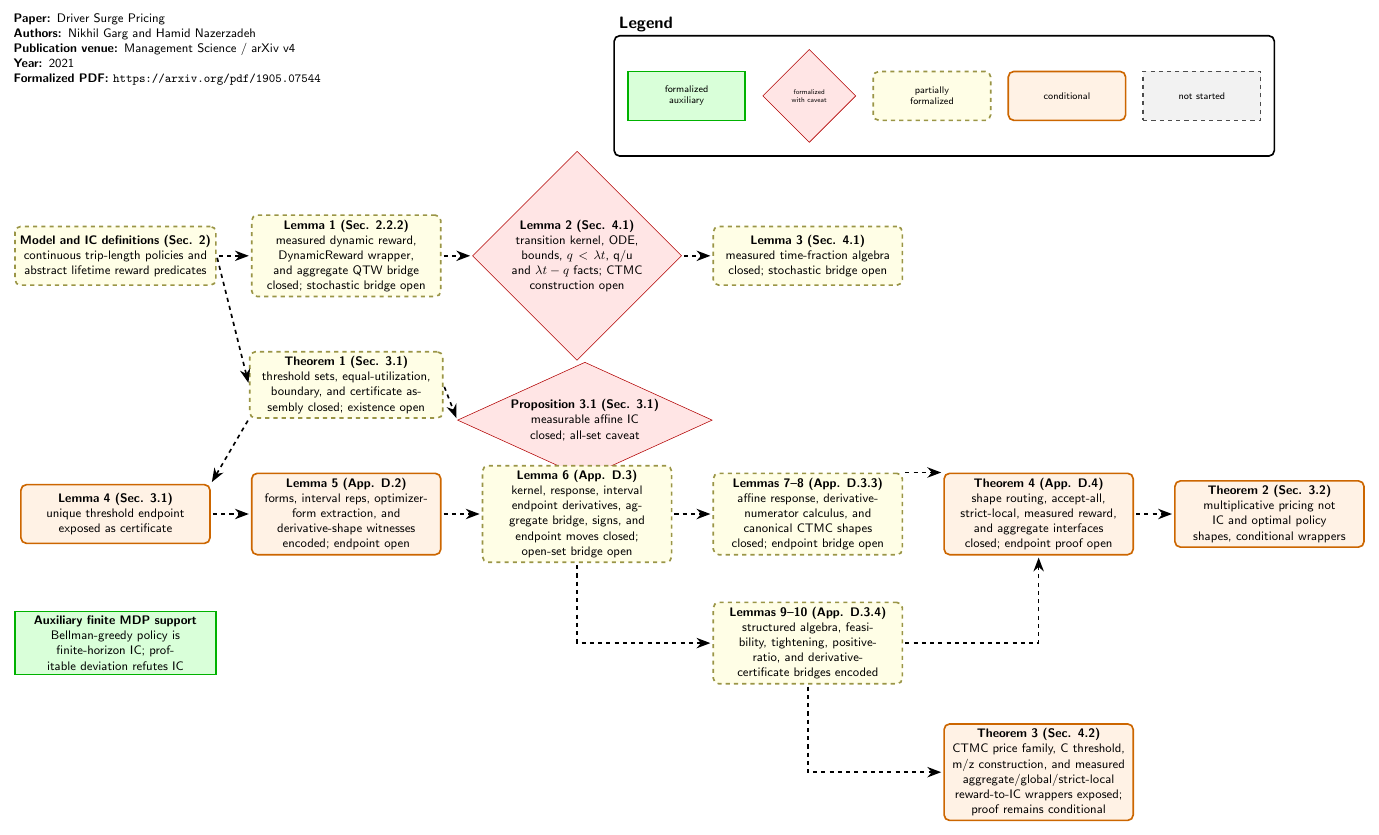
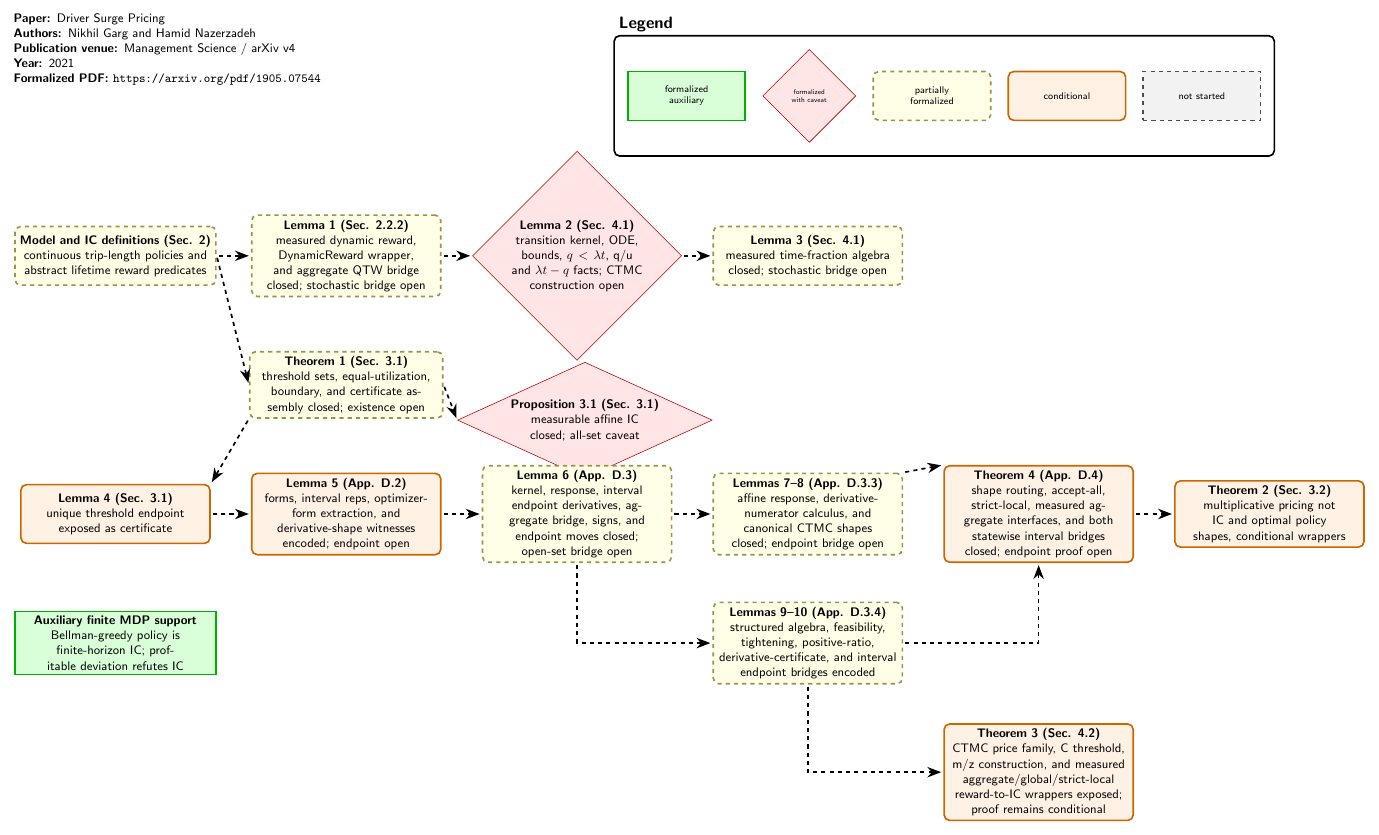
Before and after one commit to nikhgarg/EconCSLib, a LaTeX figure (papers/GN21DriverSurgePricing/DependencyDAG.tex): the whole page. Compiled offline with pdfLaTeX.

Commit message:
Bridge GN21 Lemma 10 endpoint to statewise improvement

```diff
--- a/papers/GN21DriverSurgePricing/DependencyDAG.tex
+++ b/papers/GN21DriverSurgePricing/DependencyDAG.tex
@@ -70,12 +70,12 @@
 
 \node[dag_partial, text width=4.6cm] (Lemmas910) at (17.7,-9.9) {
   \textbf{Lemmas 9--10 (App. D.3.4)}\\
-  structured algebra, feasibility, tightening, positive-ratio, and derivative-certificate bridges encoded
+  structured algebra, feasibility, tightening, positive-ratio, derivative-certificate, and interval endpoint bridges encoded
 };
 
 \node[dag_conditional, text width=4.6cm] (Thm4) at (23.6,-6.6) {
   \textbf{Theorem 4 (App. D.4)}\\
-  shape routing, accept-all, strict-local, measured reward, and aggregate interfaces closed; endpoint proof open
+  shape routing, accept-all, strict-local, measured aggregate interfaces, and both statewise interval bridges closed; endpoint proof open
 };
 
 \node[dag_conditional, text width=4.6cm] (Thm2) at (29.5,-6.6) {
```
Also changed, not shown: papers/GN21DriverSurgePricing/README.md, 1 other file.
